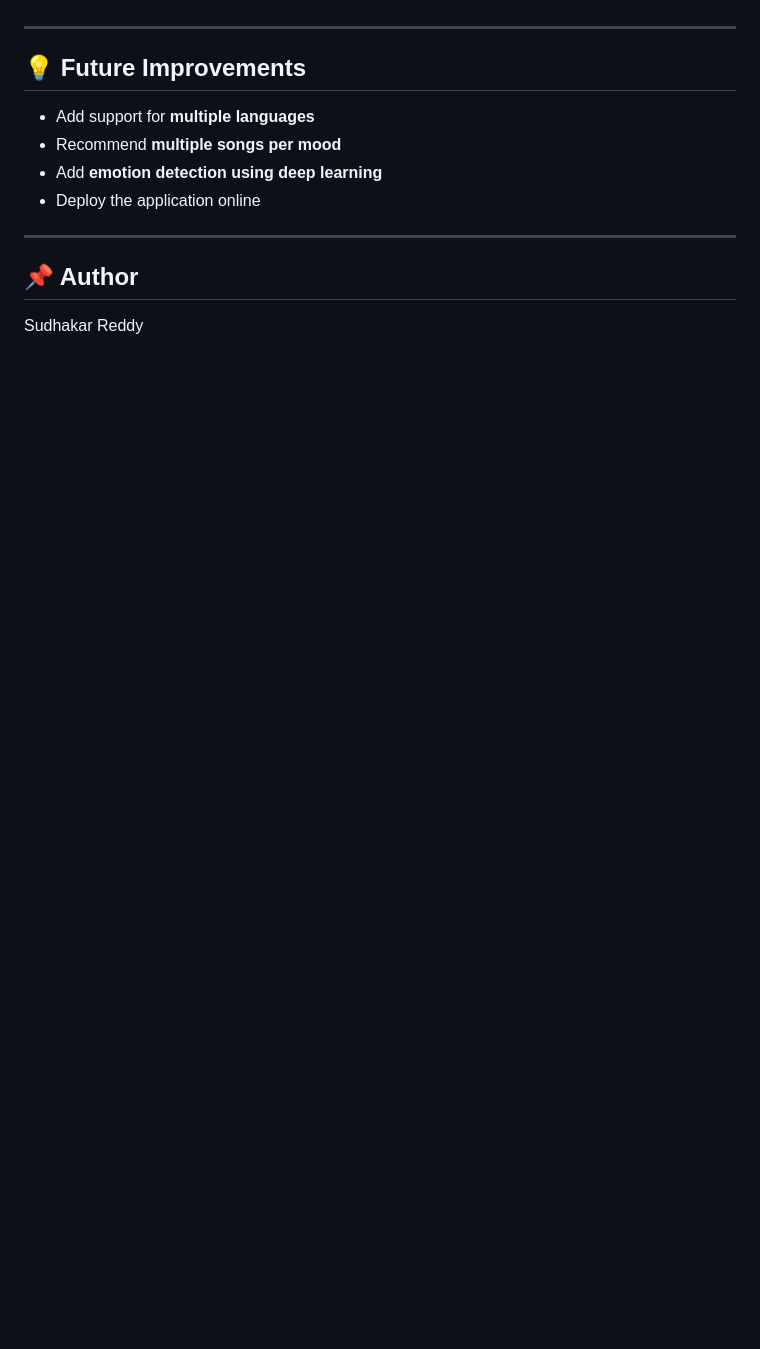
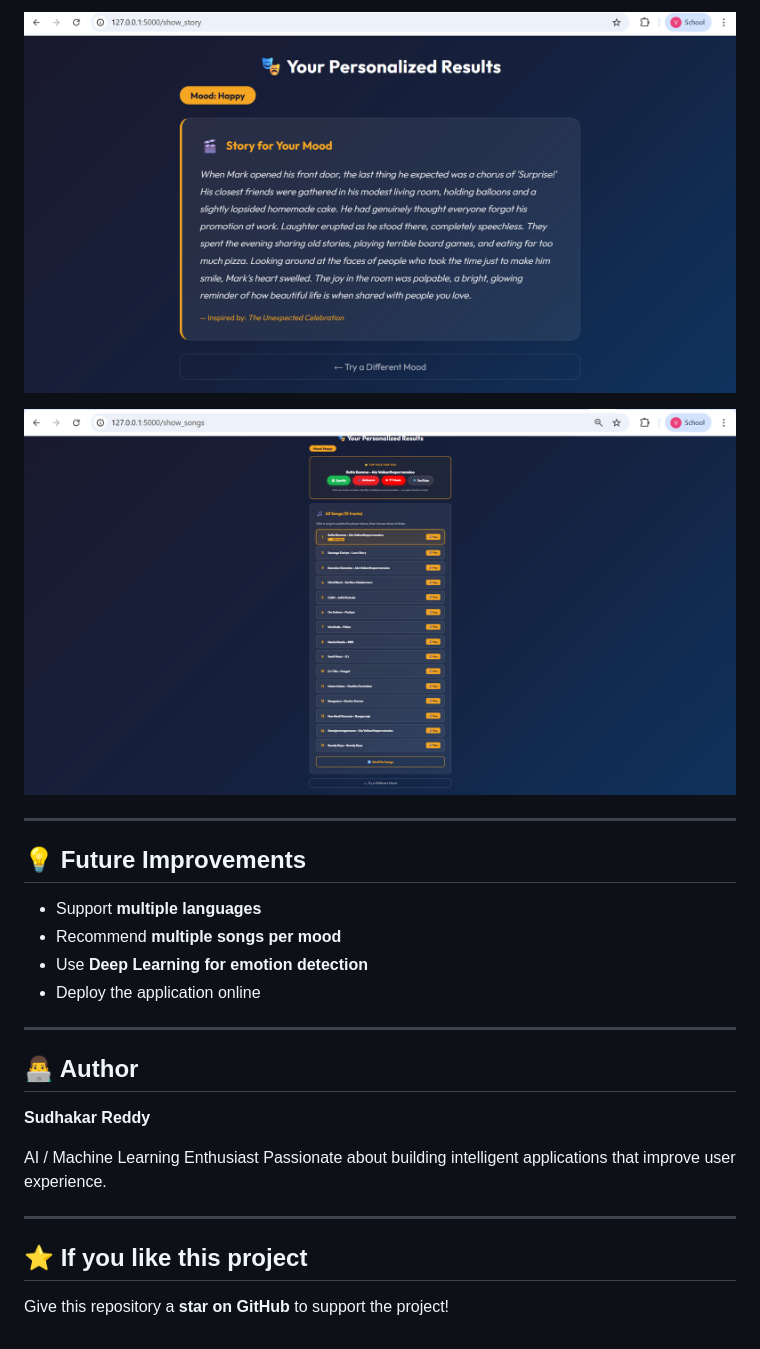
Before and after one commit to sudhakar062004/smart-mood-recommender, a Markdown page: README.md, the part around one of its changes. Rendered like a GitHub page; pictures changed too: screenshots/result-1.png (added), screenshots/result-2.png (added); blank space fills up the shorter version.

```diff
--- a/README.md
+++ b/README.md
@@ -66,15 +116,27 @@ http://127.0.0.1:5000
+![Recommendation Result](screenshots/result-1.png)
+
+![Music & Story Recommendation](screenshots/result-2.png)
 
 ---
 
 ## 💡 Future Improvements
 
-* Add support for **multiple languages**
+* Support **multiple languages**
 * Recommend **multiple songs per mood**
-* Add **emotion detection using deep learning**
+* Use **Deep Learning for emotion detection**
 * Deploy the application online
 
 ---
 
-## 📌 Author
+## 👨‍💻 Author
 
-Sudhakar Reddy
+**Sudhakar Reddy**
+
+AI / Machine Learning Enthusiast
+Passionate about building intelligent applications that improve user experience.
+
+---
+
+## ⭐ If you like this project
+
+Give this repository a **star on GitHub** to support the project!
```
Also changed, not shown: other parts of README.md (+76 -26 lines), screenshots/home-1.png (added), screenshots/home-2.png (added).
